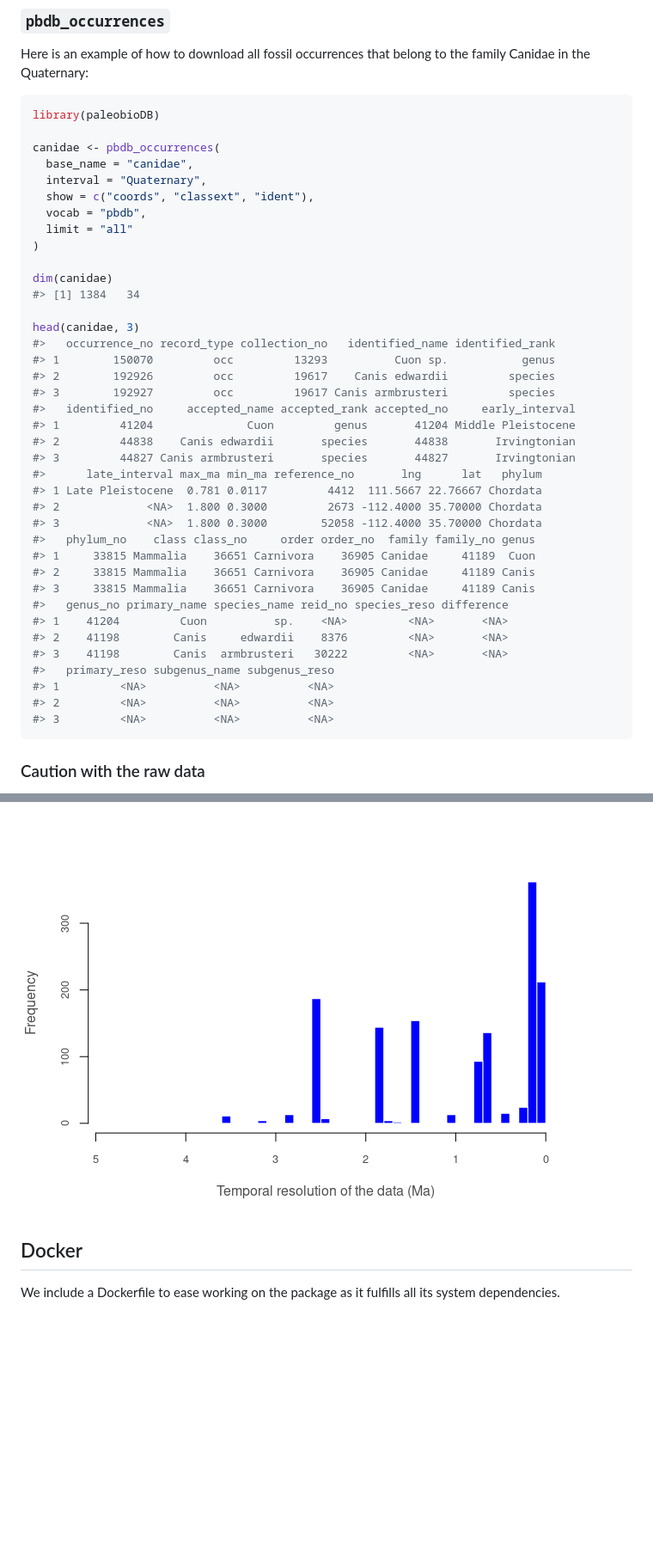
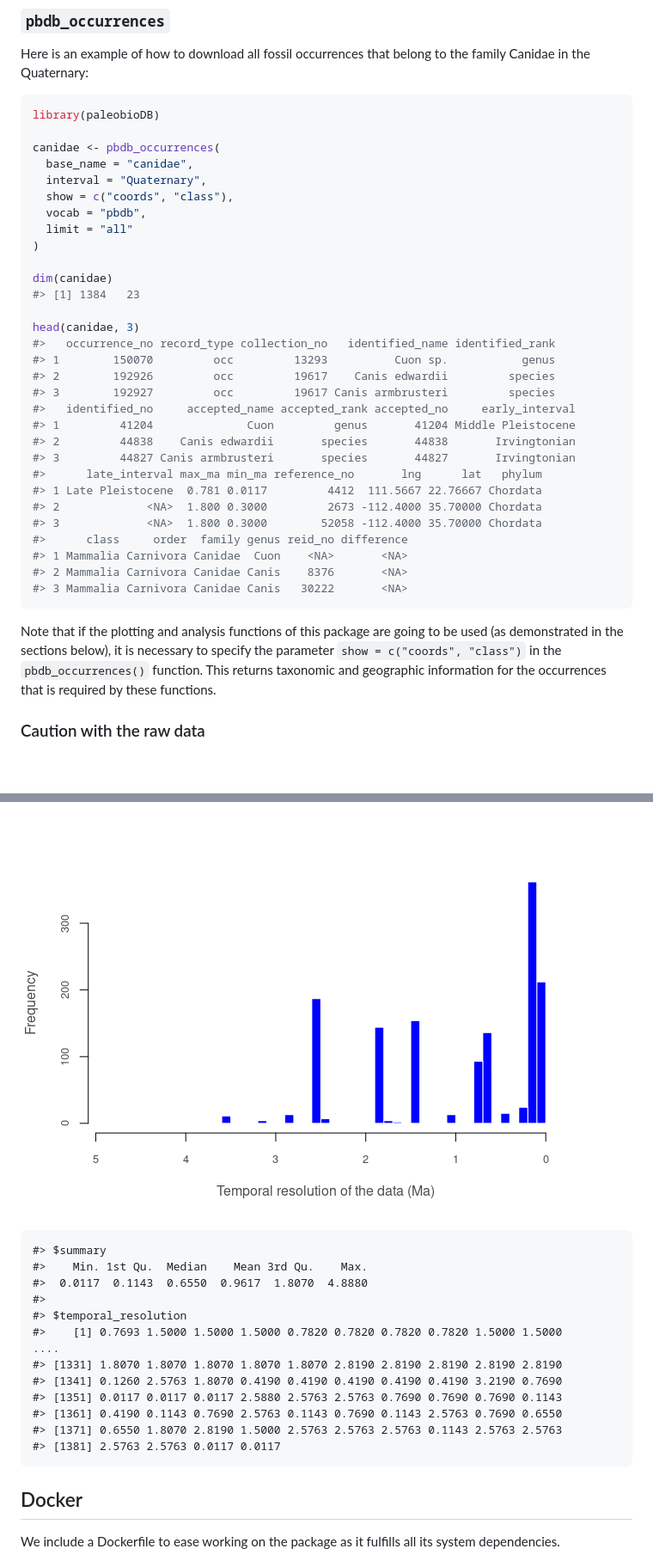
Before and after one commit to ropensci/paleobioDB, a Markdown page: README.md, 2 parts joined by grey strips. Shown: that part at 86% size. Drawn GitHub-style; blank space fills up the shorter version.

````diff
--- a/README.md
+++ b/README.md
@@ -46,13 +46,13 @@ library(paleobioDB)
 canidae <- pbdb_occurrences(
   base_name = "canidae",
   interval = "Quaternary",
-  show = c("coords", "classext", "ident"),
+  show = c("coords", "class"),
   vocab = "pbdb",
   limit = "all"
 )
 
 dim(canidae)
-#> [1] 1384   34
+#> [1] 1384   23
 
 head(canidae, 3)
 #>   occurrence_no record_type collection_no   identified_name identified_rank
@@ -67,19 +67,17 @@ head(canidae, 3)
 #> 1 Late Pleistocene  0.781 0.0117         4412  111.5667 22.76667 Chordata
 #> 2             <NA>  1.800 0.3000         2673 -112.4000 35.70000 Chordata
 #> 3             <NA>  1.800 0.3000        52058 -112.4000 35.70000 Chordata
-#>   phylum_no    class class_no     order order_no  family family_no genus
-#> 1     33815 Mammalia    36651 Carnivora    36905 Canidae     41189  Cuon
-#> 2     33815 Mammalia    36651 Carnivora    36905 Canidae     41189 Canis
-#> 3     33815 Mammalia    36651 Carnivora    36905 Canidae     41189 Canis
-#>   genus_no primary_name species_name reid_no species_reso difference
-#> 1    41204         Cuon          sp.    <NA>         <NA>       <NA>
-#> 2    41198        Canis     edwardii    8376         <NA>       <NA>
-#> 3    41198        Canis  armbrusteri   30222         <NA>       <NA>
-#>   primary_reso subgenus_name subgenus_reso
-#> 1         <NA>          <NA>          <NA>
-#> 2         <NA>          <NA>          <NA>
-#> 3         <NA>          <NA>          <NA>
+#>      class     order  family genus reid_no difference
+#> 1 Mammalia Carnivora Canidae  Cuon    <NA>       <NA>
+#> 2 Mammalia Carnivora Canidae Canis    8376       <NA>
+#> 3 Mammalia Carnivora Canidae Canis   30222       <NA>
 ```
+
+Note that if the plotting and analysis functions of this package are
+going to be used (as demonstrated in the sections below), it is
+necessary to specify the parameter `show = c("coords", "class")` in the
+`pbdb_occurrences()` function. This returns taxonomic and geographic
+information for the occurrences that is required by these functions.
 
 ### Caution with the raw data
 
@@ -274,6 +276,20 @@ pbdb_temporal_resolution(canidae)
 ```
 
 ![](man/figures/README-pbdb_temporal_resolution-1.png)<!-- -->
+
+    #> $summary
+    #>    Min. 1st Qu.  Median    Mean 3rd Qu.    Max.
+    #>  0.0117  0.1143  0.6550  0.9617  1.8070  4.8880
+    #>
+    #> $temporal_resolution
+    #>    [1] 0.7693 1.5000 1.5000 1.5000 0.7820 0.7820 0.7820 0.7820 1.5000 1.5000
+    ....
+    #> [1331] 1.8070 1.8070 1.8070 1.8070 1.8070 2.8190 2.8190 2.8190 2.8190 2.8190
+    #> [1341] 0.1260 2.5763 1.8070 0.4190 0.4190 0.4190 0.4190 0.4190 3.2190 0.7690
+    #> [1351] 0.0117 0.0117 0.0117 2.5880 2.5763 2.5763 0.7690 0.7690 0.7690 0.1143
+    #> [1361] 0.4190 0.1143 0.7690 2.5763 0.1143 0.7690 0.1143 2.5763 0.7690 0.6550
+    #> [1371] 0.6550 1.8070 2.8190 1.5000 2.5763 2.5763 2.5763 0.1143 2.5763 2.5763
+    #> [1381] 2.5763 2.5763 0.0117 0.0117
 
 ## Docker
 
````
Also changed, not shown: other parts of README.md (+58 -56 lines), man/figures/README-pbdb_orig_ext_1-1.png, man/figures/README-pbdb_orig_ext_2-1.png, man/figures/README-pbdb_richness-1.png, 1 other file.
